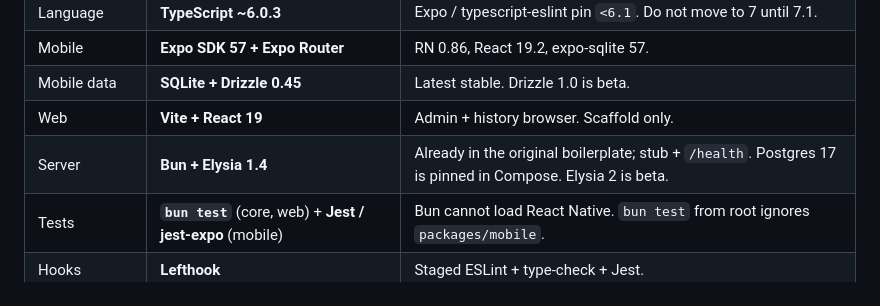
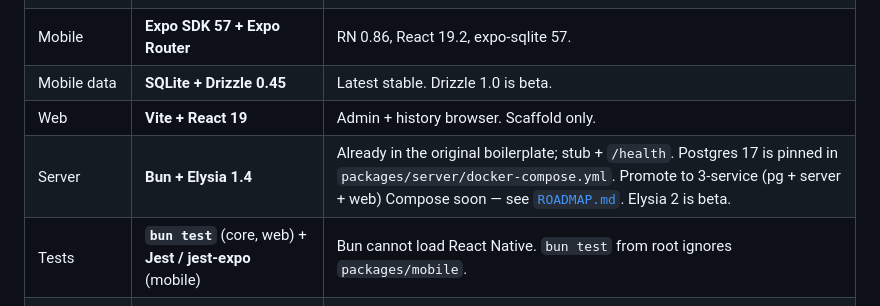
Before and after one commit to TylerR909/thymeapp, a Markdown page: docs/TOOLING.md, the part around the change. Drawn GitHub-style.

```diff
--- a/docs/TOOLING.md
+++ b/docs/TOOLING.md
@@ -13,7 +13,7 @@ Product vocabulary (Swarm / Lifecycle): [`references/`](./references/README.md).
 | Mobile | **Expo SDK 57 + Expo Router** | RN 0.86, React 19.2, expo-sqlite 57. |
 | Mobile data | **SQLite + Drizzle 0.45** | Latest stable. Drizzle 1.0 is beta. |
 | Web | **Vite + React 19** | Admin + history browser. Scaffold only. |
-| Server | **Bun + Elysia 1.4** | Already in the original boilerplate; stub + `/health`. Postgres 17 is pinned in Compose. Elysia 2 is beta. |
+| Server | **Bun + Elysia 1.4** | Already in the original boilerplate; stub + `/health`. Postgres 17 is pinned in `packages/server/docker-compose.yml`. Promote to 3-service (pg + server + web) Compose soon — see [`ROADMAP.md`](./ROADMAP.md). Elysia 2 is beta. |
 | Tests | **`bun test`** (core, web) + **Jest / jest-expo** (mobile) | Bun cannot load React Native. `bun test` from root ignores `packages/mobile`. |
 | Hooks | **Lefthook** | Staged ESLint + type-check + Jest. |
 | License | **AGPL-3.0-only** | Self-hosted network app. |
```
Also changed, not shown: docs/ROADMAP.md (+28 -1 lines).
